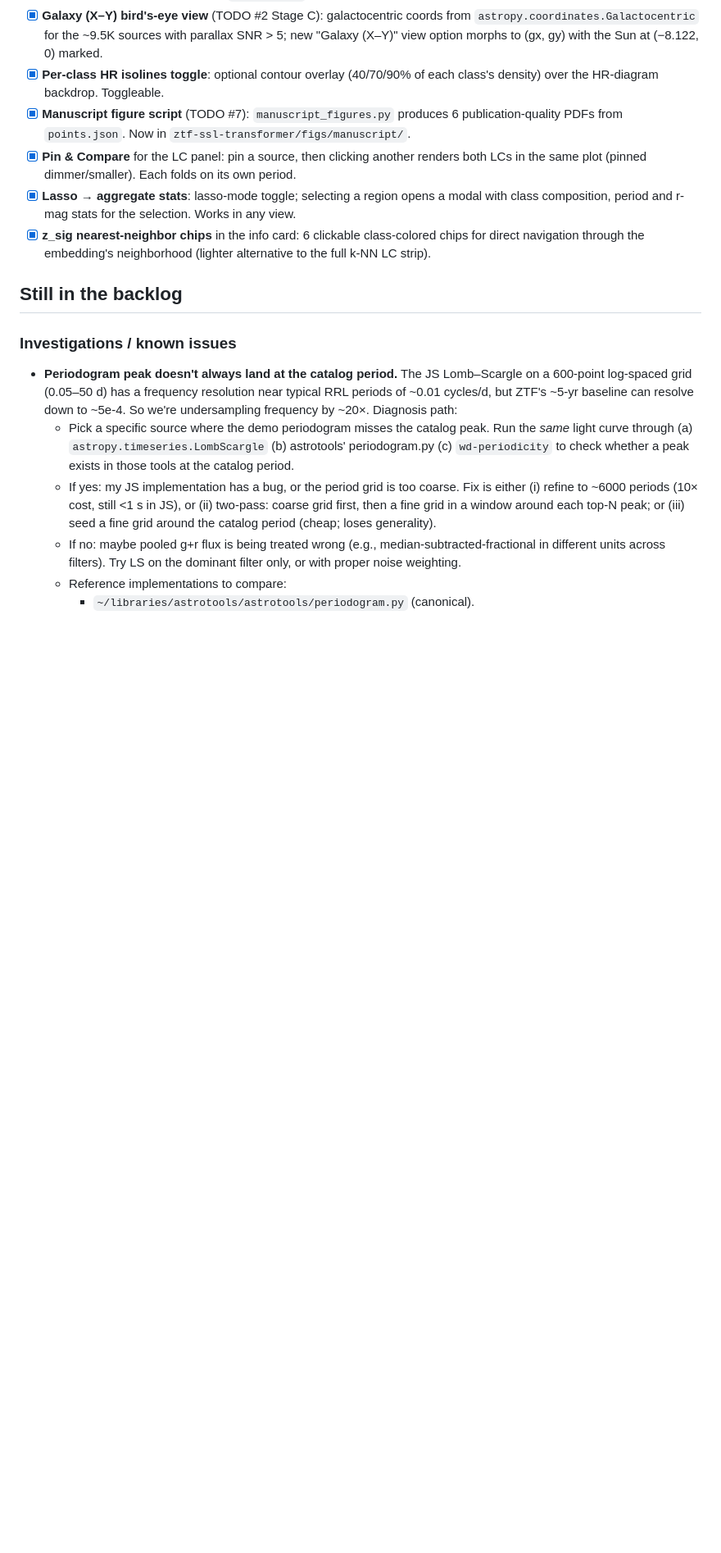
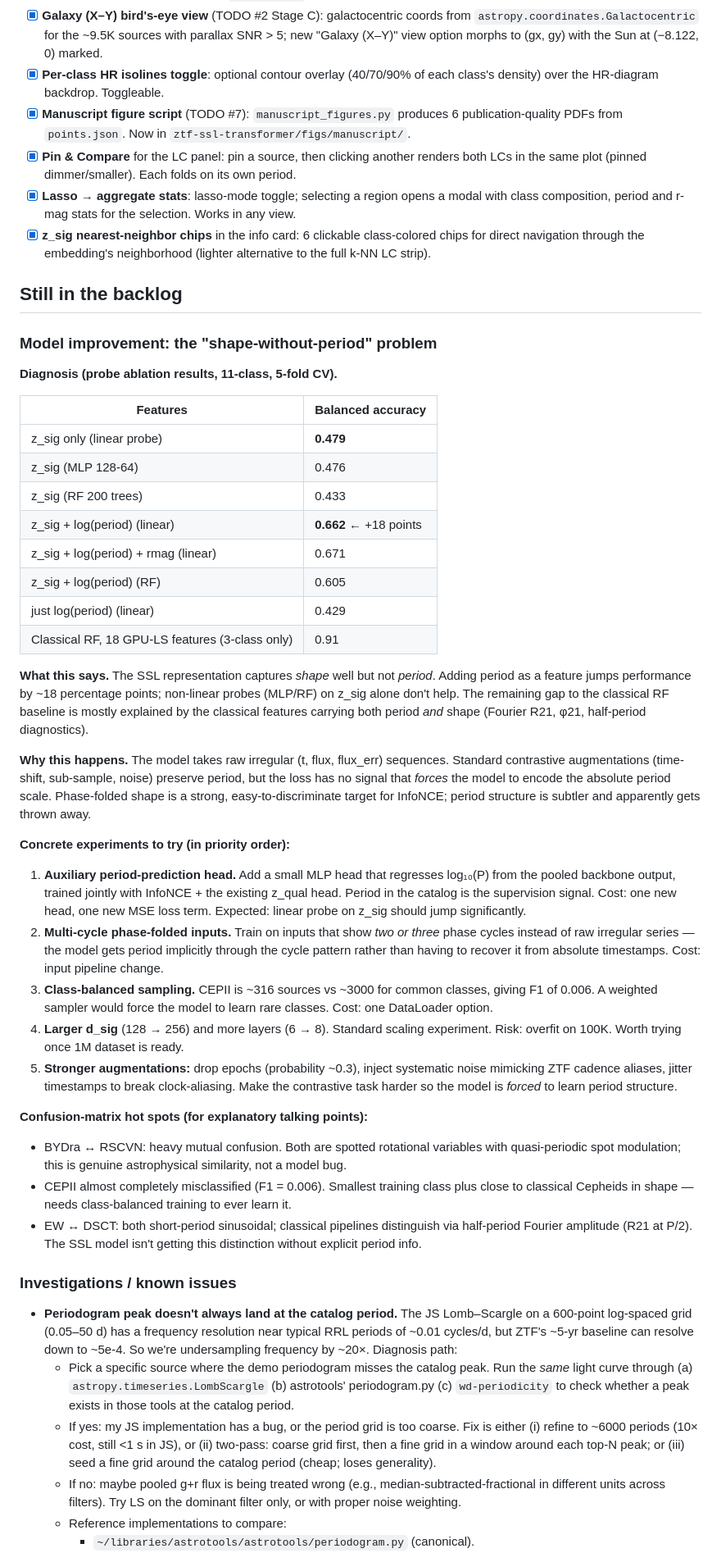
Before and after one commit to emmachickles/ztf-embedding-demo, a Markdown page: TODO.md, the part around the change. Shown at 82% size. Rendered like a GitHub page; blank space fills up the shorter version.

Commit message:
TODO: shape-without-period diagnosis + concrete retrain experiments

```diff
--- a/TODO.md
+++ b/TODO.md
@@ -31,6 +31,38 @@
 - [x] **z_sig nearest-neighbor chips** in the info card: 6 clickable class-colored chips for direct navigation through the embedding's neighborhood (lighter alternative to the full k-NN LC strip).
 
 ## Still in the backlog
+
+### Model improvement: the "shape-without-period" problem
+
+**Diagnosis (probe ablation results, 11-class, 5-fold CV).**
+
+| Features | Balanced accuracy |
+|---|---|
+| z_sig only (linear probe) | **0.479** |
+| z_sig (MLP 128-64) | 0.476 |
+| z_sig (RF 200 trees) | 0.433 |
+| z_sig + log(period) (linear) | **0.662**  ← +18 points |
+| z_sig + log(period) + rmag (linear) | 0.671 |
+| z_sig + log(period) (RF) | 0.605 |
+| just log(period) (linear) | 0.429 |
+| Classical RF, 18 GPU-LS features (3-class only) | 0.91 |
+
+**What this says.** The SSL representation captures *shape* well but not *period*. Adding period as a feature jumps performance by ~18 percentage points; non-linear probes (MLP/RF) on z_sig alone don't help. The remaining gap to the classical RF baseline is mostly explained by the classical features carrying both period *and* shape (Fourier R21, φ21, half-period diagnostics).
+
+**Why this happens.** The model takes raw irregular (t, flux, flux_err) sequences. Standard contrastive augmentations (time-shift, sub-sample, noise) preserve period, but the loss has no signal that *forces* the model to encode the absolute period scale. Phase-folded shape is a strong, easy-to-discriminate target for InfoNCE; period structure is subtler and apparently gets thrown away.
+
+**Concrete experiments to try (in priority order):**
+
+1. **Auxiliary period-prediction head.** Add a small MLP head that regresses log₁₀(P) from the pooled backbone output, trained jointly with InfoNCE + the existing z_qual head. Period in the catalog is the supervision signal. Cost: one new head, one new MSE loss term. Expected: linear probe on z_sig should jump significantly.
+2. **Multi-cycle phase-folded inputs.** Train on inputs that show *two or three* phase cycles instead of raw irregular series — the model gets period implicitly through the cycle pattern rather than having to recover it from absolute timestamps. Cost: input pipeline change.
+3. **Class-balanced sampling.** CEPII is ~316 sources vs ~3000 for common classes, giving F1 of 0.006. A weighted sampler would force the model to learn rare classes. Cost: one DataLoader option.
+4. **Larger d_sig** (128 → 256) and more layers (6 → 8). Standard scaling experiment. Risk: overfit on 100K. Worth trying once 1M dataset is ready.
+5. **Stronger augmentations:** drop epochs (probability ~0.3), inject systematic noise mimicking ZTF cadence aliases, jitter timestamps to break clock-aliasing. Make the contrastive task harder so the model is *forced* to learn period structure.
+
+**Confusion-matrix hot spots (for explanatory talking points):**
+- BYDra ↔ RSCVN: heavy mutual confusion. Both are spotted rotational variables with quasi-periodic spot modulation; this is genuine astrophysical similarity, not a model bug.
+- CEPII almost completely misclassified (F1 = 0.006). Smallest training class plus close to classical Cepheids in shape — needs class-balanced training to ever learn it.
+- EW ↔ DSCT: both short-period sinusoidal; classical pipelines distinguish via half-period Fourier amplitude (R21 at P/2). The SSL model isn't getting this distinction without explicit period info.
 
 ### Investigations / known issues
 
```
